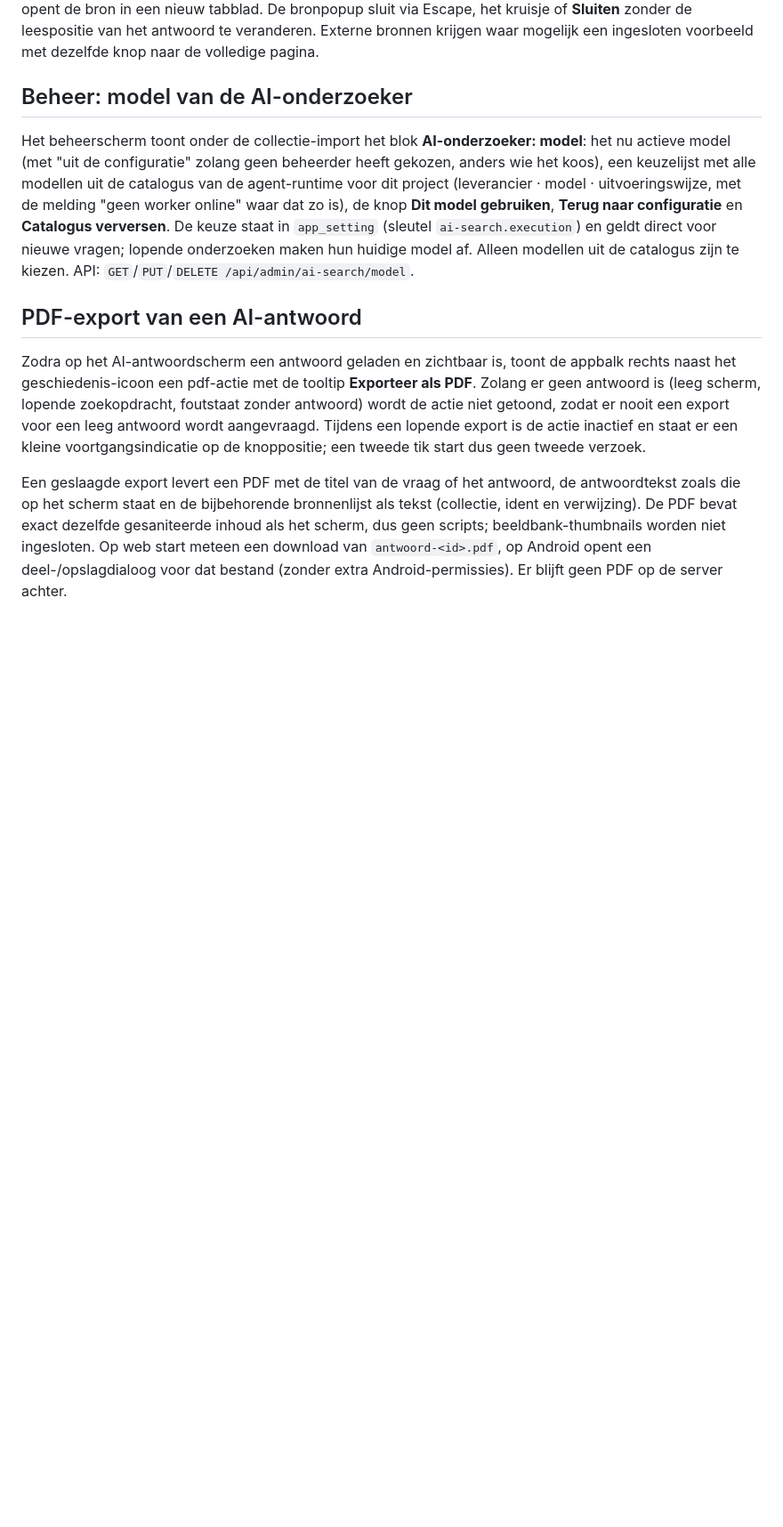
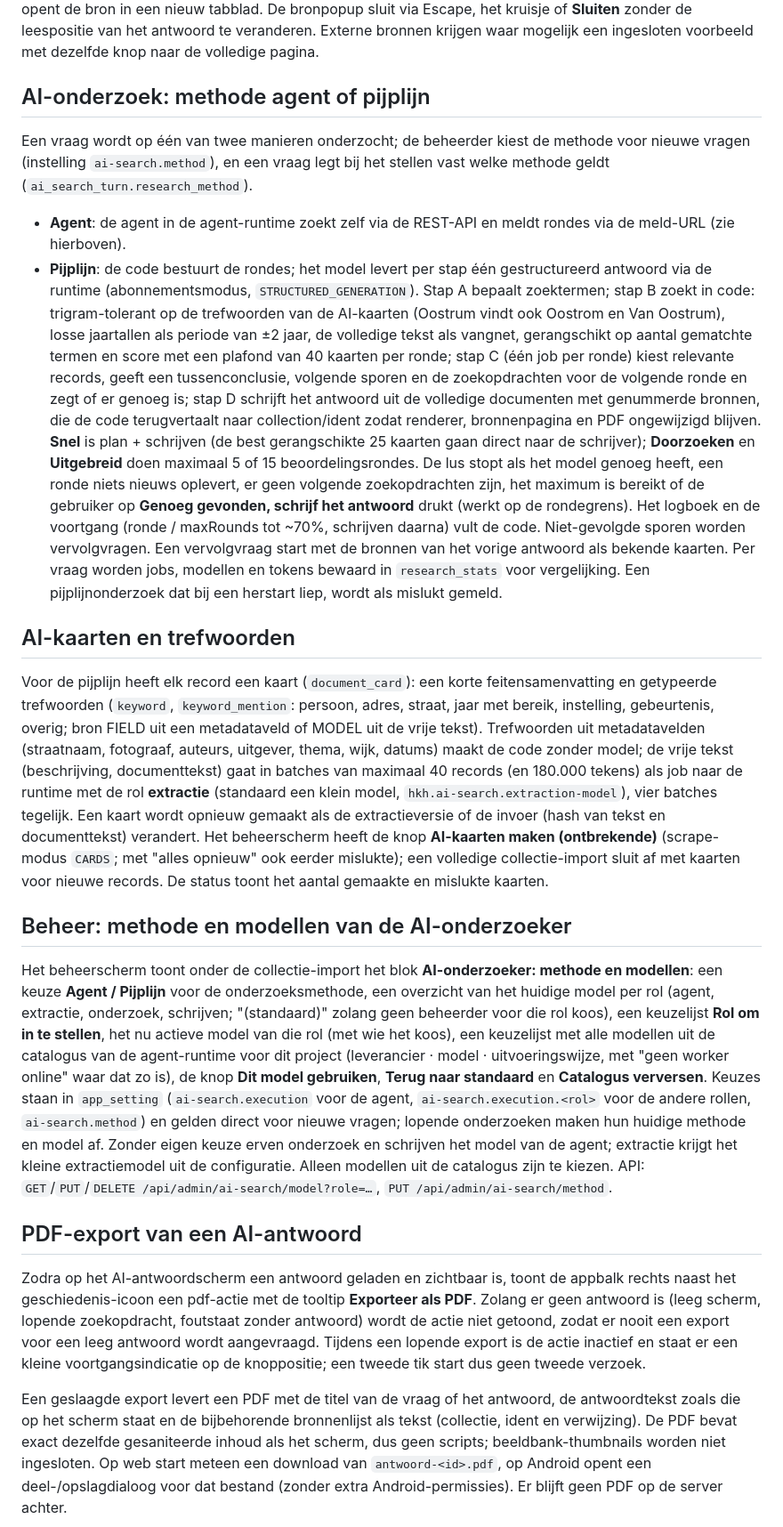
Before and after one commit to robbertvdzon/hkh, a Markdown page: docs/factory/functional-spec.md, the part around the change. Shown at 89% size. Drawn GitHub-style; blank space fills up the shorter version.

Commit message:
Documentatie: pijplijn, AI-kaarten en beheer van methode en modelrollen
Co-Authored-By: Claude Fable 5.1 <noreply@anthropic.com>

```diff
--- a/docs/factory/functional-spec.md
+++ b/docs/factory/functional-spec.md
@@ -193,16 +193,61 @@ nieuw tabblad. De bronpopup sluit via Escape, het kruisje of **Sluiten** zonder
 de leespositie van het antwoord te veranderen. Externe bronnen krijgen waar
 mogelijk een ingesloten voorbeeld met dezelfde knop naar de volledige pagina.
 
-## Beheer: model van de AI-onderzoeker
+## AI-onderzoek: methode agent of pijplijn
 
-Het beheerscherm toont onder de collectie-import het blok **AI-onderzoeker: model**: het nu
-actieve model (met "uit de configuratie" zolang geen beheerder heeft gekozen, anders wie het
-koos), een keuzelijst met alle modellen uit de catalogus van de agent-runtime voor dit project
-(leverancier · model · uitvoeringswijze, met de melding "geen worker online" waar dat zo is),
-de knop **Dit model gebruiken**, **Terug naar configuratie** en **Catalogus verversen**. De
-keuze staat in `app_setting` (sleutel `ai-search.execution`) en geldt direct voor nieuwe
-vragen; lopende onderzoeken maken hun huidige model af. Alleen modellen uit de catalogus zijn
-te kiezen. API: `GET`/`PUT`/`DELETE /api/admin/ai-search/model`.
+Een vraag wordt op één van twee manieren onderzocht; de beheerder kiest de methode voor nieuwe
+vragen (instelling `ai-search.method`), en een vraag legt bij het stellen vast welke methode geldt
+(`ai_search_turn.research_method`).
+
+- **Agent**: de agent in de agent-runtime zoekt zelf via de REST-API en meldt rondes via de
+  meld-URL (zie hierboven).
+- **Pijplijn**: de code bestuurt de rondes; het model levert per stap één gestructureerd antwoord
+  via de runtime (abonnementsmodus, `STRUCTURED_GENERATION`). Stap A bepaalt zoektermen; stap B
+  zoekt in code: trigram-tolerant op de trefwoorden van de AI-kaarten (Oostrum vindt ook Oostrom
+  en Van Oostrum), losse jaartallen als periode van ±2 jaar, de volledige tekst als vangnet,
+  gerangschikt op aantal gematchte termen en score met een plafond van 40 kaarten per ronde; stap C
+  (één job per ronde) kiest relevante records, geeft een tussenconclusie, volgende sporen en de
+  zoekopdrachten voor de volgende ronde en zegt of er genoeg is; stap D schrijft het antwoord uit de
+  volledige documenten met genummerde bronnen, die de code terugvertaalt naar collection/ident
+  zodat renderer, bronnenpagina en PDF ongewijzigd blijven. **Snel** is plan + schrijven (de best
+  gerangschikte 25 kaarten gaan direct naar de schrijver); **Doorzoeken** en **Uitgebreid** doen
+  maximaal 5 of 15 beoordelingsrondes. De lus stopt als het model genoeg heeft, een ronde niets
+  nieuws oplevert, er geen volgende zoekopdrachten zijn, het maximum is bereikt of de gebruiker op
+  **Genoeg gevonden, schrijf het antwoord** drukt (werkt op de rondegrens). Het logboek en de
+  voortgang (ronde / maxRounds tot ~70%, schrijven daarna) vult de code. Niet-gevolgde sporen
+  worden vervolgvragen. Een vervolgvraag start met de bronnen van het vorige antwoord als bekende
+  kaarten. Per vraag worden jobs, modellen en tokens bewaard in `research_stats` voor
+  vergelijking. Een pijplijnonderzoek dat bij een herstart liep, wordt als mislukt gemeld.
+
+## AI-kaarten en trefwoorden
+
+Voor de pijplijn heeft elk record een kaart (`document_card`): een korte feitensamenvatting en
+getypeerde trefwoorden (`keyword`, `keyword_mention`: persoon, adres, straat, jaar met bereik,
+instelling, gebeurtenis, overig; bron FIELD uit een metadataveld of MODEL uit de vrije tekst).
+Trefwoorden uit metadatavelden (straatnaam, fotograaf, auteurs, uitgever, thema, wijk, datums)
+maakt de code zonder model; de vrije tekst (beschrijving, documenttekst) gaat in batches van
+maximaal 40 records (en 180.000 tekens) als job naar de runtime met de rol **extractie**
+(standaard een klein model, `hkh.ai-search.extraction-model`), vier batches tegelijk. Een kaart
+wordt opnieuw gemaakt als de extractieversie of de invoer (hash van tekst en documenttekst)
+verandert. Het beheerscherm heeft de knop **AI-kaarten maken (ontbrekende)** (scrape-modus
+`CARDS`; met "alles opnieuw" ook eerder mislukte); een volledige collectie-import sluit af met
+kaarten voor nieuwe records. De status toont het aantal gemaakte en mislukte kaarten.
+
+## Beheer: methode en modellen van de AI-onderzoeker
+
+Het beheerscherm toont onder de collectie-import het blok **AI-onderzoeker: methode en
+modellen**: een keuze **Agent / Pijplijn** voor de onderzoeksmethode, een overzicht van het
+huidige model per rol (agent, extractie, onderzoek, schrijven; "(standaard)" zolang geen
+beheerder voor die rol koos), een keuzelijst **Rol om in te stellen**, het nu actieve model van
+die rol (met wie het koos), een keuzelijst met alle modellen uit de catalogus van de
+agent-runtime voor dit project (leverancier · model · uitvoeringswijze, met "geen worker
+online" waar dat zo is), de knop **Dit model gebruiken**, **Terug naar standaard** en
+**Catalogus verversen**. Keuzes staan in `app_setting` (`ai-search.execution` voor de agent,
+`ai-search.execution.<rol>` voor de andere rollen, `ai-search.method`) en gelden direct voor
+nieuwe vragen; lopende onderzoeken maken hun huidige methode en model af. Zonder eigen keuze
+erven onderzoek en schrijven het model van de agent; extractie krijgt het kleine
+extractiemodel uit de configuratie. Alleen modellen uit de catalogus zijn te kiezen. API:
+`GET`/`PUT`/`DELETE /api/admin/ai-search/model?role=…`, `PUT /api/admin/ai-search/method`.
 
 ## PDF-export van een AI-antwoord
 
```
Also changed, not shown: docs/ideas/ai-onderzoek-pijplijn-trefwoorden.md (+11 -11 lines).
